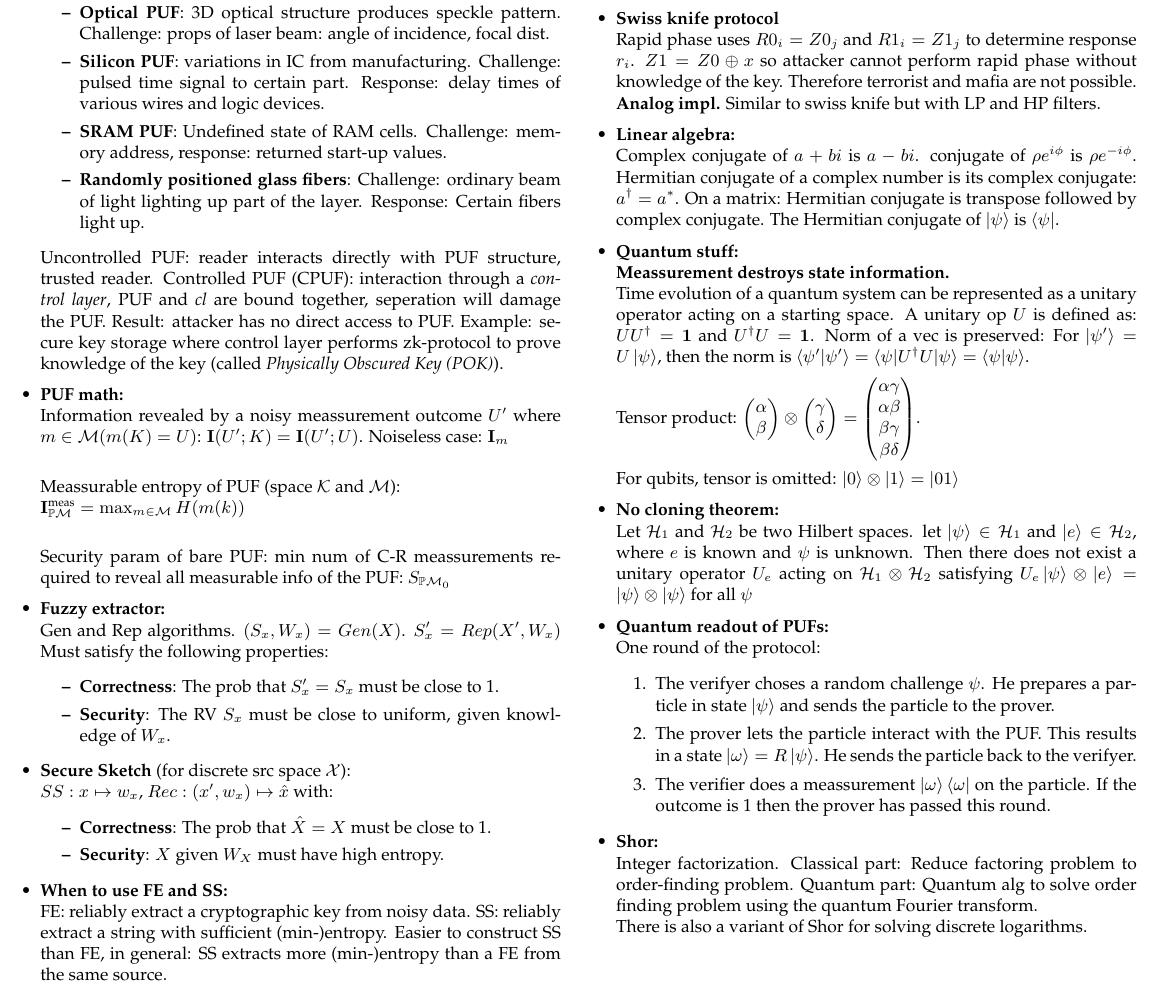
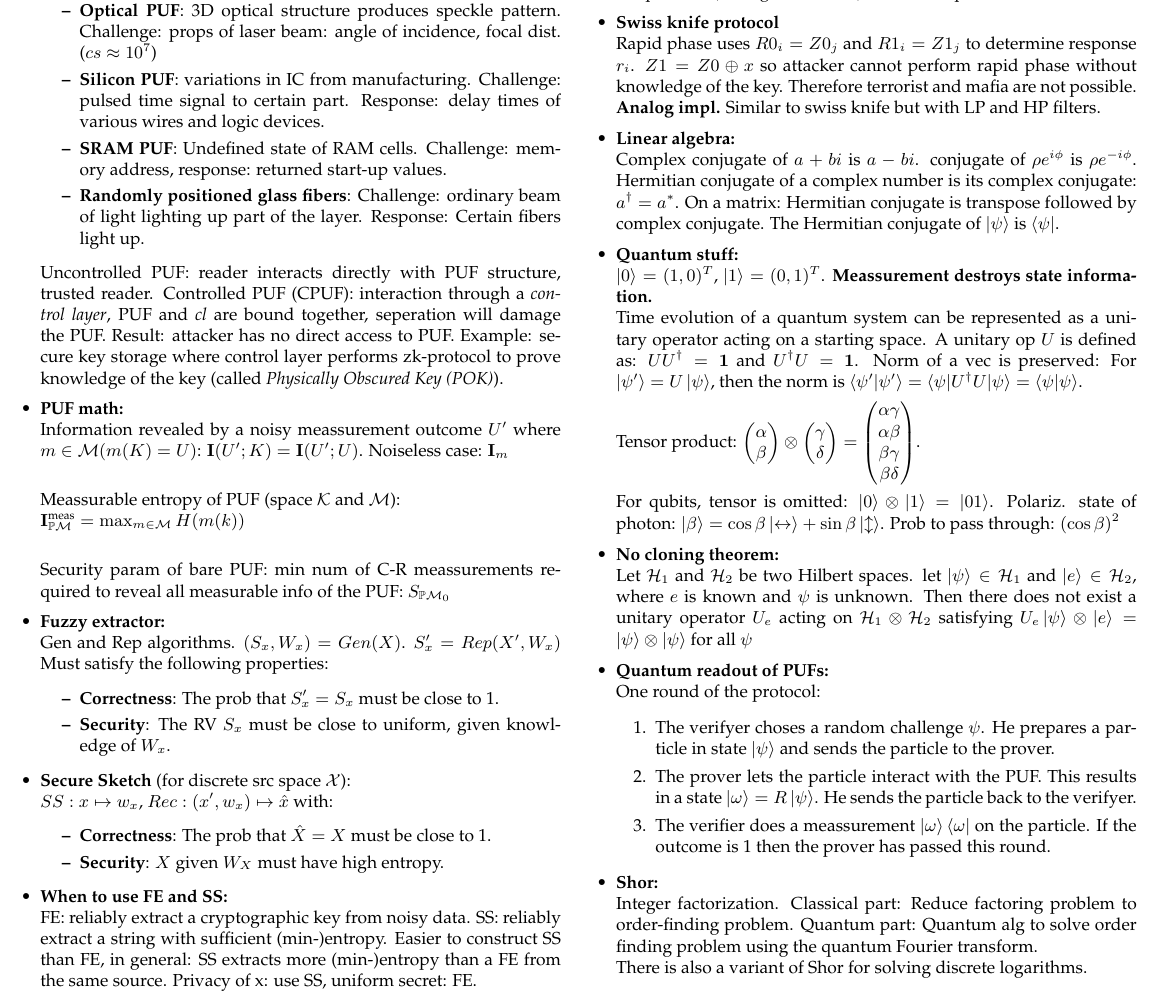
Before and after one commit to ThomasRinsma/pads_cheatsheet, a LaTeX document (cheatsheet.tex): part of page 2 of 2, cut so that both start at the same text. Compiled offline with pdfLaTeX.

Commit message:
Final tweaks

```diff
--- a/cheatsheet.tex
+++ b/cheatsheet.tex
@@ -161,7 +161,7 @@
 	Types:
 	\begin{itemize}
 		\item \textbf{Coating PUF}: random layor of conductors and insulators: probes result in binary string. Used for secure key storage.
-		\item \textbf{Optical PUF}: 3D optical structure produces speckle pattern. Challenge: props of laser beam: angle of incidence, focal dist.
+		\item \textbf{Optical PUF}: 3D optical structure produces speckle pattern. Challenge: props of laser beam: angle of incidence, focal dist. ($cs \approx 10^7$)
 		\item \textbf{Silicon PUF}: variations in IC from manufacturing. Challenge: pulsed time signal to certain part. Response: delay times of various wires and logic devices.
 		\item \textbf{SRAM PUF}: Undefined state of RAM cells. Challenge: memory address, response: returned start-up values.
 		\item \textbf{Randomly positioned glass fibers}: Challenge: ordinary beam of light lighting up part of the layer. Response: Certain fibers light up.
@@ -192,7 +192,7 @@
 	\end{itemize}
 
 	\item \textbf{When to use FE and SS: } \\
-	FE: reliably extract a cryptographic key from noisy data. SS: reliably extract a string with sufficient (min-)entropy. Easier to construct SS than FE, in general: SS extracts more (min-)entropy than a FE from the same source.
+	FE: reliably extract a cryptographic key from noisy data. SS: reliably extract a string with sufficient (min-)entropy. Easier to construct SS than FE, in general: SS extracts more (min-)entropy than a FE from the same source. Privacy of x: use SS, uniform secret: FE.
 
 	\item \textbf{Code offset method (COM):} \\
 	Enroll (Gen): $s \in \{0,1\}^k$, $c_s = Enc(s)$. $w = c_S \oplus x$. Output $s$ as secret and $w$ as helper data.
@@ -224,13 +224,14 @@
 	The Hermitian conjugate of $\ket{\psi}$ is $\bra{\psi}$.
 
 	\item \textbf{Quantum stuff:} \\
+	$\ket{0} = (1,0)^T$, $\ket{1} = (0,1)^T$.
 	\textbf{Meassurement destroys state information.}\\
 	Time evolution of a quantum system can be represented as a unitary operator acting on a starting space. A unitary op $U$ is defined as: $UU^\dagger = \mathbf{1}$ and $U^\dagger U = \mathbf{1}$. Norm of a vec is preserved: For $\ket{\psi'} = U\ket{\psi}$, then the norm is $\braket{\psi'|\psi'} = \braket{\psi|U^\dagger U|\psi} = \braket{\psi|\psi}$.
 
 	Tensor product:
 	$\begin{pmatrix}\alpha \\ \beta\end{pmatrix} \otimes \begin{pmatrix}\gamma \\ \delta\end{pmatrix} = \begin{pmatrix}\alpha\gamma \\ \alpha\beta \\ \beta\gamma \\ \beta\delta\end{pmatrix}$.
 
-	For qubits, tensor is omitted: $\ket{0} \otimes \ket{1} = \ket{01}$
+	For qubits, tensor is omitted: $\ket{0} \otimes \ket{1} = \ket{01}$. Polariz. state of photon: $\ket{\beta} = \cos \beta \ket{\leftrightarrow} + \sin \beta \ket{\updownarrow}$. Prob to pass through: $(\cos \beta)^2$
 
 	\item \textbf{No cloning theorem: } \\
 	Let $\mathcal{H}_1$ and $\mathcal{H}_2$ be two Hilbert spaces. let $\ket{\psi} \in \mathcal{H}_1$ and $\ket{e} \in \mathcal{H}_2$, where $e$ is known and $\psi$ is unknown. Then there does not exist a unitary operator $U_e$ acting on $\mathcal{H}_1 \otimes \mathcal{H}_2$ satisfying $U_e\ket{\psi} \otimes \ket{e} = \ket{\psi} \otimes \ket{\psi}$ for all $\psi$
```
Also changed, not shown: cheatsheet.pdf.
